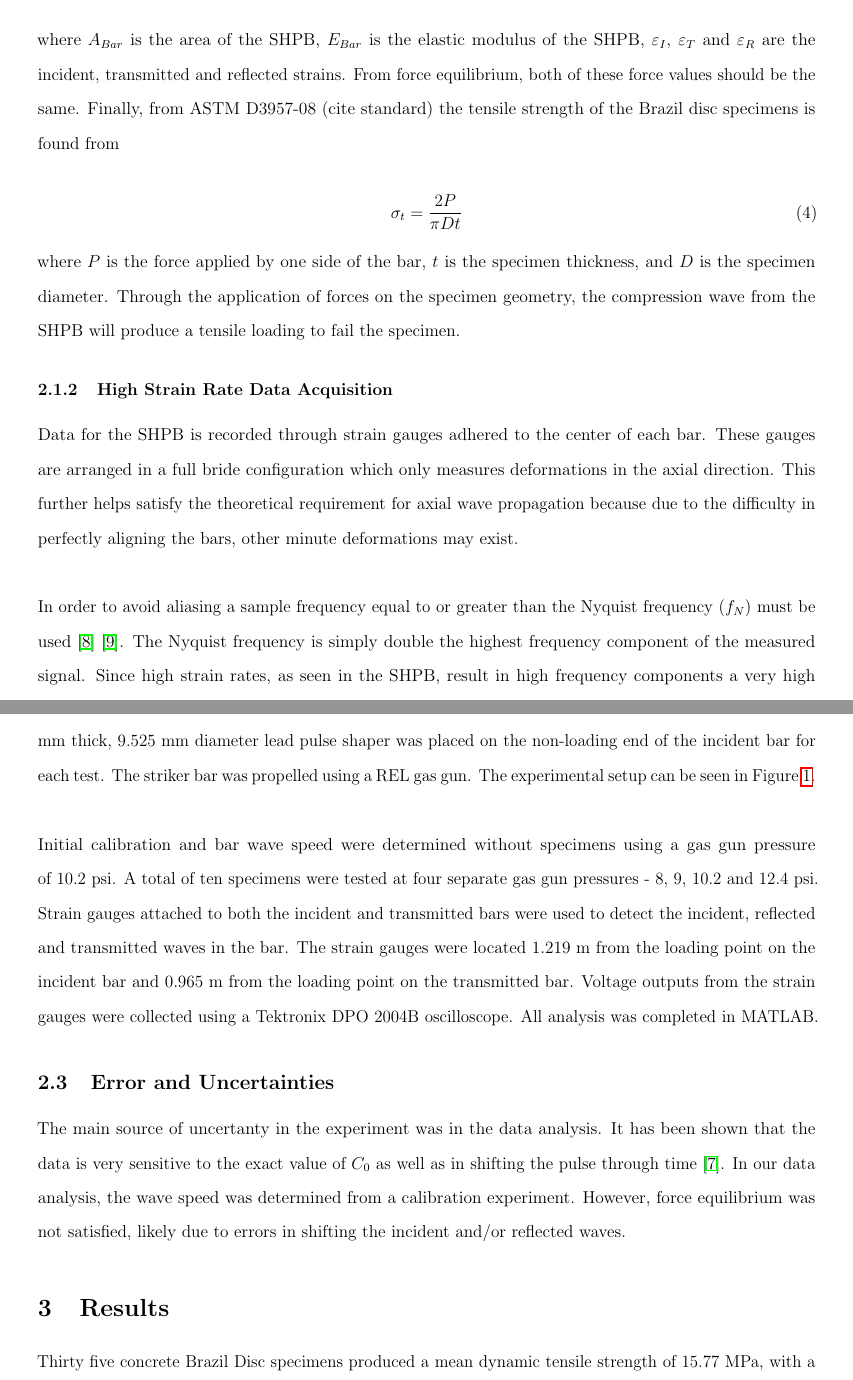
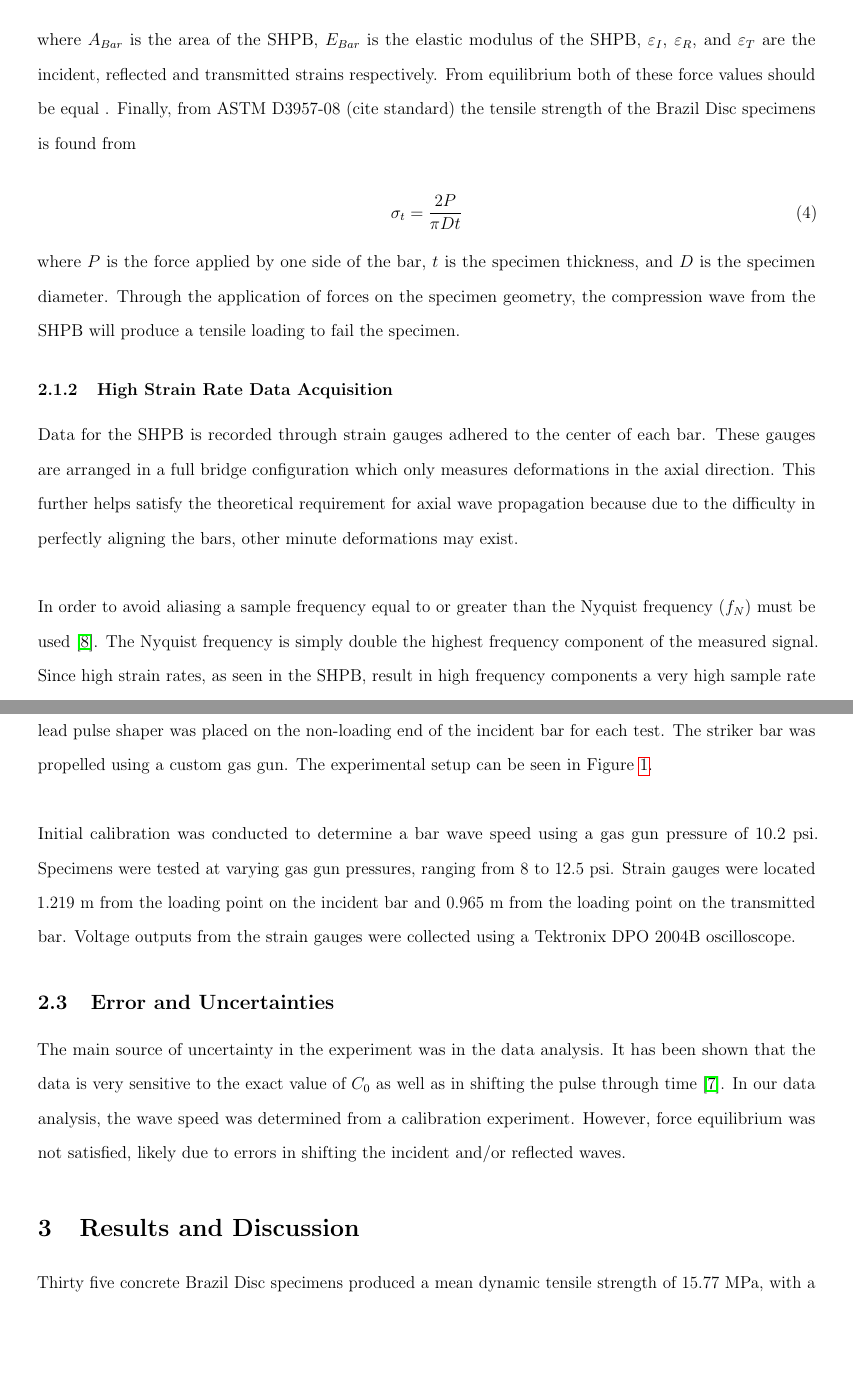
Before and after one commit to Mar-ten/Hopkinson, a LaTeX paper (Hopkinson.tex): two parts of pages 5 and 7 of 12, joined at a grey line, cut so that both start at the same text, the shorter picture padded with empty space. Compiled offline with pdfLaTeX.

Commit message:
Rough Draft

```diff
--- a/Hopkinson.tex
+++ b/Hopkinson.tex
@@ -136,7 +136,7 @@ and similarly, force on the right side of the bar is
 F_2 = A_{Bar}E_{Bar}(\varepsilon_T)
 \end{equation}.
 
-where $A_{Bar}$ is the area of the SHPB, $E_{Bar}$ is the elastic modulus of the SHPB, $\varepsilon_I$, $\varepsilon_T$ and $\varepsilon_R$ are the incident, transmitted and reflected strains. From force equilibrium, both of these force values should be the same. Finally, from ASTM D3957-08 (cite standard) the tensile strength of the Brazil disc specimens is found from
+where $A_{Bar}$ is the area of the SHPB, $E_{Bar}$ is the elastic modulus of the SHPB, $\varepsilon_I$, $\varepsilon_R$, and $\varepsilon_T$ are the incident, reflected and transmitted strains respectively. From equilibrium both of these force values should be equal . Finally, from ASTM D3957-08 (cite standard) the tensile strength of the Brazil Disc specimens is found from
 
 \begin{equation}
 \sigma_t = \frac{2P}{\pi Dt}
@@ -147,10 +147,10 @@ where $P$ is the force applied by one side of the bar, $t$ is the specimen thick
 
 \subsubsection{High Strain Rate Data Acquisition} % Nick
 %Strain gauges, scope
-Data for the SHPB is recorded through strain gauges adhered to the center of each bar. These gauges are arranged in a full bride configuration which only measures deformations in the axial direction. This further helps satisfy the theoretical requirement for axial wave propagation because due to the difficulty in perfectly aligning the bars, other minute deformations may exist.
+Data for the SHPB is recorded through strain gauges adhered to the center of each bar. These gauges are arranged in a full bridge configuration which only measures deformations in the axial direction. This further helps satisfy the theoretical requirement for axial wave propagation because due to the difficulty in perfectly aligning the bars, other minute deformations may exist.
 \\ \\
 %Data was recorded through the use of a Dewetron (citation) data acquision system (DAQ). A very high sampling rate is desirable for the purposes of this experiment to get the
-In order to avoid aliasing a sample frequency equal to or greater than the Nyquist frequency ($f_N$) must be used \cite{Shukla} \cite{Sampling}. The Nyquist frequency is simply double the highest frequency component of the measured signal. Since high strain rates, as seen in the SHPB, result in high frequency components a very high sample rate is required.
+In order to avoid aliasing a sample frequency equal to or greater than the Nyquist frequency ($f_N$) must be used \cite{Sampling}. The Nyquist frequency is simply double the highest frequency component of the measured signal. Since high strain rates, as seen in the SHPB, result in high frequency components a very high sample rate is required.
 
 \subsubsection{Statistical Analysis} % John
 
@@ -178,16 +178,16 @@ where $p(x)$ is the probability of failure occurring at $x$, $x_{o}$ is the zero
 
 \subsection{Procedure} % John
 
-Concrete Brazil Disc specimens with a diameter of 19.05 mm and thickness of 6.35 mm were loaded in a SHPB test setup. The SHPB utilized 19.05 mm diameter aluminum 7075-T6 bars for the incident and transmitted bars. The incident bar length was 2.438 m and the transmitted bar length was 1.930 m. Aluminum platens with a matching acoustic impedance were attached to the loading end of the incident and transmitted bars to prevent damage to the SHPB apparatus from the concrete specimens. A 1.058 mm thick, 9.525 mm diameter lead pulse shaper was placed on the non-loading end of the incident bar for each test. The striker bar was propelled using a REL gas gun. The experimental setup can be seen in Figure \ref{fig:TestSetup}.
+Concrete Brazil Disc specimens with a diameter of 19.05 mm and thickness of 6.35 mm were loaded in a SHPB. The SHPB utilized 19.05 mm diameter aluminum 7075-T6 bars for the incident and transmitted bars. The incident bar length was 2.438 m and the transmitted bar length was 1.930 m. Aluminum platens with a matching acoustic impedance were attached to the loading end of the incident and transmitted bars to prevent damage to the SHPB from the concrete specimens. A 1.058 mm thick, 9.525 mm diameter lead pulse shaper was placed on the non-loading end of the incident bar for each test. The striker bar was propelled using a custom gas gun. The experimental setup can be seen in Figure \ref{fig:TestSetup}.
 \\ \\
-Initial calibration and bar wave speed were determined without specimens using a gas gun pressure of 10.2 psi. A total of ten specimens were tested at four separate gas gun pressures - 8, 9, 10.2 and 12.4 psi. Strain gauges attached to both the incident and transmitted bars were used to detect the incident, reflected and transmitted waves in the bar. The strain gauges were located 1.219 m from the loading point on the incident bar and 0.965 m from the loading point on the transmitted bar. Voltage outputs from the strain gauges were collected using a Tektronix DPO 2004B oscilloscope. All analysis was completed in MATLAB.
+Initial calibration was conducted to determine a bar wave speed using a gas gun pressure of 10.2 psi. Specimens were tested at varying gas gun pressures, ranging from 8 to 12.5 psi. Strain gauges were located 1.219 m from the loading point on the incident bar and 0.965 m from the loading point on the transmitted bar. Voltage outputs from the strain gauges were collected using a Tektronix DPO 2004B oscilloscope.
 
 \subsection{Error and Uncertainties} % Nick
 
-The main source of uncertanty in the experiment was in the data analysis. It has been shown that the data is very sensitive to the exact value of $C_0$ as well as in shifting the pulse through time \cite{Gama}. In our data analysis, the wave speed was determined from a calibration experiment. However, force equilibrium was not satisfied, likely due to errors in shifting the incident and/or reflected waves.
+The main source of uncertainty in the experiment was in the data analysis. It has been shown that the data is very sensitive to the exact value of $C_0$ as well as in shifting the pulse through time \cite{Gama}. In our data analysis, the wave speed was determined from a calibration experiment. However, force equilibrium was not satisfied, likely due to errors in shifting the incident and/or reflected waves.
 %this is the only even remotely quantificable source of error I could think of
 
-\section{Results} % John
+\section{Results and Discussion} % John
 
 Thirty five concrete Brazil Disc specimens produced a mean dynamic tensile strength of 15.77 MPa, with a median of 15.18 MPa and standard deviation of 3.60 MPa. The data was found to fit a Weibull distribution with $x_{o}$ = 7.84 MPa, $b$ = 17.18 MPa and $m$ = 4.9951. A Weibull Probability Distribution Function plot was create to verify the Weibull distribution parameters and is presented in Figure \ref{fig:Weibull}. A comparison of the gas gun pressure and dynamic tensile strength of concrete showed no relationship, which is visualized in Figure \ref{fig:GasGun}.
 
```
Also changed, not shown: Hopkinson.bbl, Hopkinson.pdf, Hopkinson.tex (7 more changed lines), 5 other files.
